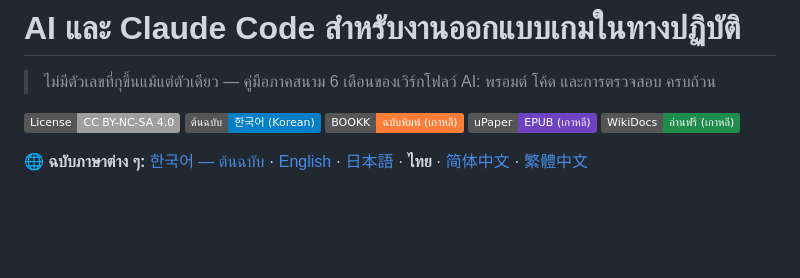
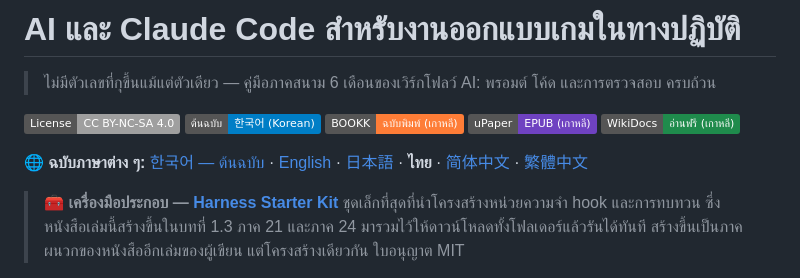
Before and after one commit to eremes81/game-design-ai-practice-th, a Markdown page: README.md, the part around the change. Rendered like a GitHub page; badges without logos; blank space fills up the shorter version.

Commit message:
README: 하네스 스타터 키트 링크 추가 (함께 쓰는 도구)

```diff
--- a/README.md
+++ b/README.md
@@ -9,6 +9,11 @@
 [![WikiDocs (KR)](https://img.shields.io/badge/WikiDocs-%E0%B8%AD%E0%B9%88%E0%B8%B2%E0%B8%99%E0%B8%9F%E0%B8%A3%E0%B8%B5%20(%E0%B9%80%E0%B8%81%E0%B8%B2%E0%B8%AB%E0%B8%A5%E0%B8%B5)-1f8b4c.svg)](https://wikidocs.net/book/20216)
 
 **🌐 ฉบับภาษาต่าง ๆ:** [한국어 — ต้นฉบับ](https://github.com/eremes81/game-design-ai-practice) · [English](https://github.com/eremes81/game-design-ai-practice-en) · [日本語](https://github.com/eremes81/game-design-ai-practice-ja) · **ไทย** · [简体中文](https://github.com/eremes81/game-design-ai-practice-zh-hans) · [繁體中文](https://github.com/eremes81/game-design-ai-practice-zh-hant)
+
+> 🧰 **เครื่องมือประกอบ — [Harness Starter Kit](https://github.com/eremes81/harness-starter-kit)**
+> ชุดเล็กที่สุดที่นำโครงสร้างหน่วยความจำ hook และการทบทวน ซึ่งหนังสือเล่มนี้สร้างขึ้นในบทที่ 1.3 ภาค 21 และภาค 24 มารวมไว้ให้ดาวน์โหลดทั้งโฟลเดอร์แล้วรันได้ทันที
+> สร้างขึ้นเป็นภาคผนวกของหนังสืออีกเล่มของผู้เขียน แต่โครงสร้างเดียวกัน ใบอนุญาต MIT
+
 
 <img src="assets/cover.png" alt="ปก" width="320">
 
```
